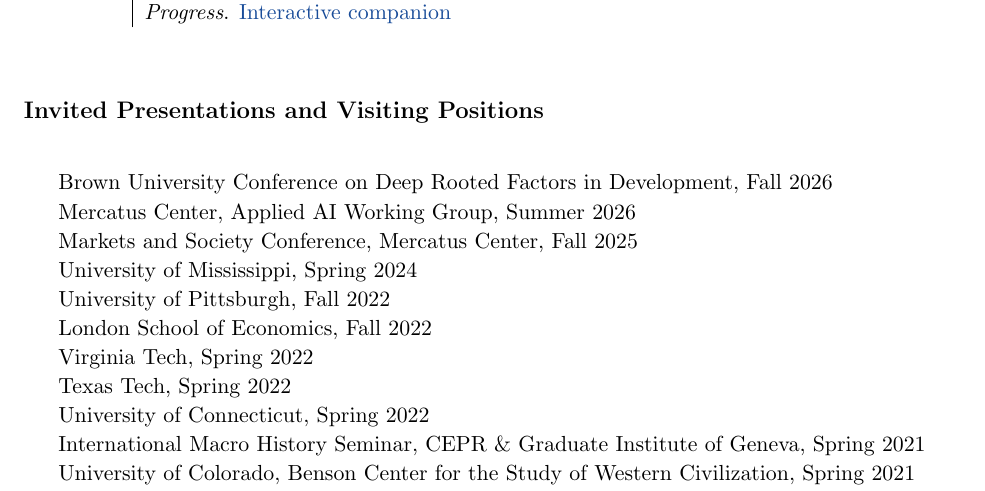
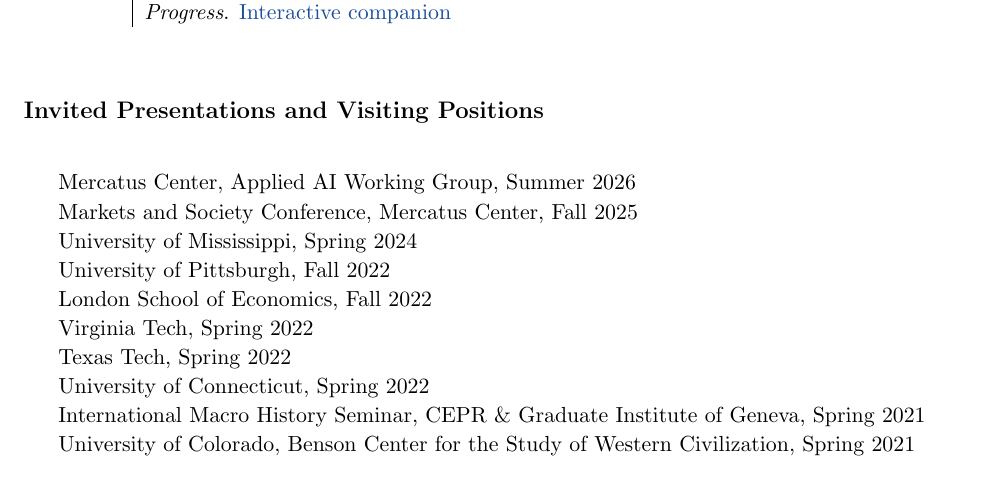
Before and after one commit to noeldjohnson/Current_CV, a LaTeX CV (Johnson CV_Current.tex): part of page 5 of 8, cut so that both start at the same text. Compiled offline with pdfLaTeX.

Commit message:
Remove the Brown 2026 conference from invited presentations, attending only
Co-Authored-By: Claude Opus 5.5 <noreply@anthropic.com>

```diff
--- a/Johnson CV_Current.tex
+++ b/Johnson CV_Current.tex
@@ -213,7 +213,6 @@
 \section*{Invited Presentations and Visiting Positions}
 
 \begin{longtable}{ll}
-	Brown University Conference on Deep Rooted Factors in Development, Fall 2026\\
 	Mercatus Center, Applied AI Working Group, Summer 2026\\
 	Markets and Society Conference, Mercatus Center, Fall 2025\\
 	University of Mississippi, Spring 2024\\
```
Also changed, not shown: Johnson CV_Current.pdf.
